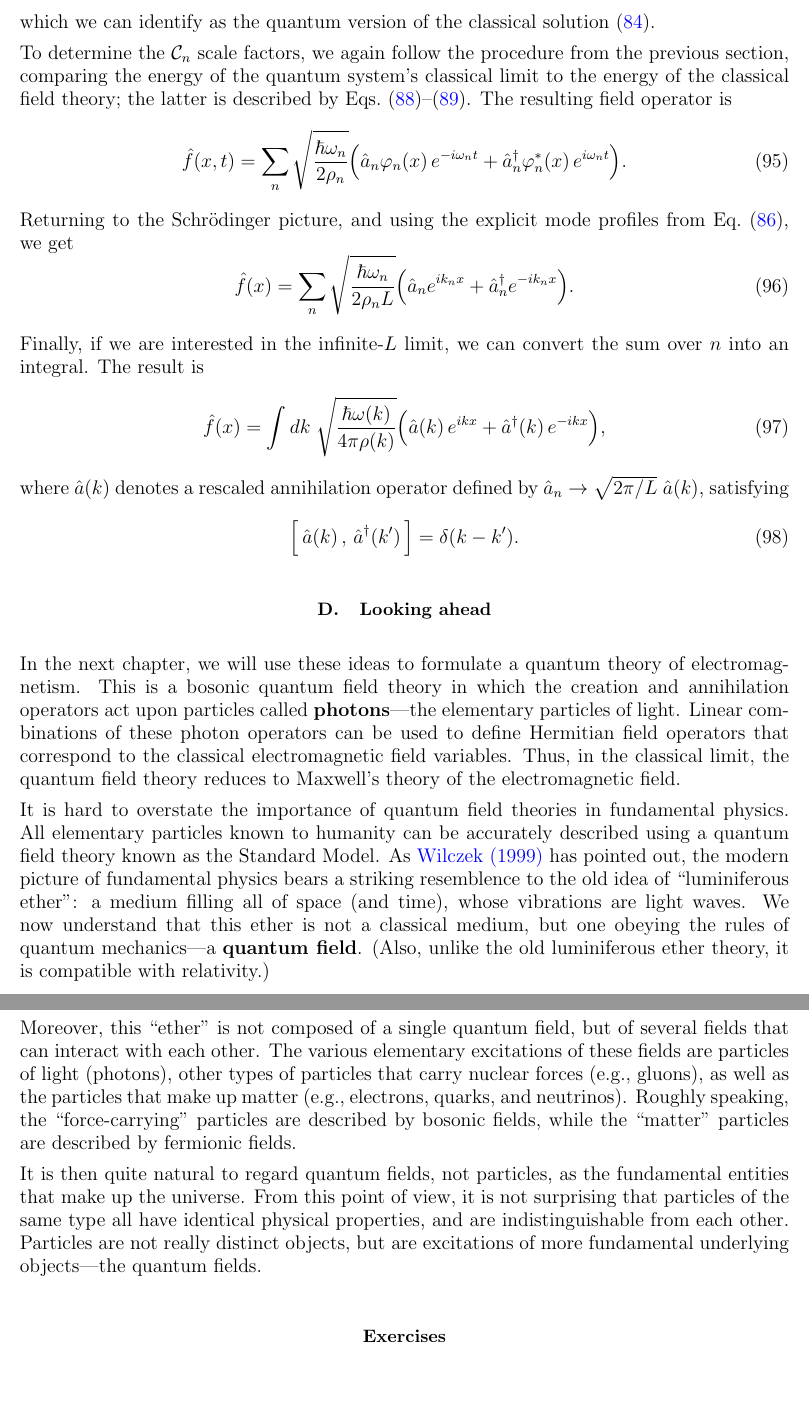
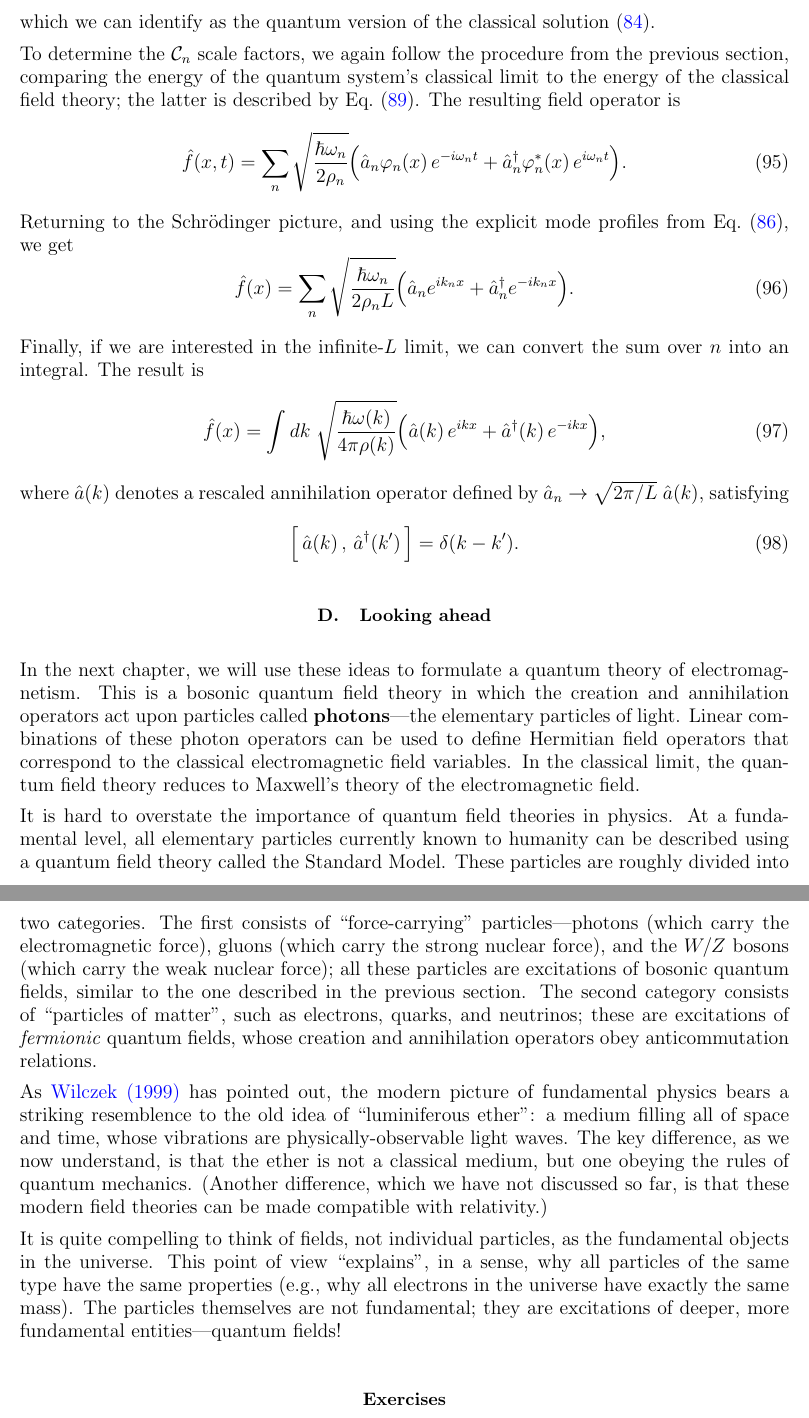
Before and after one commit to seewhydee/ntuphys_nb, a LaTeX paper (PH4401/latex/03_identical_particles.tex): two parts of pages 20 and 21 of 22, joined at a grey line, cut so that both start at the same text, the shorter picture padded with empty space. Compiled offline with pdfLaTeX.

Commit message:
Some typo and text fixes.

```diff
--- a/PH4401/latex/03_identical_particles.tex
+++ b/PH4401/latex/03_identical_particles.tex
@@ -1206,8 +1211,7 @@ which we can identify as the quantum version of the classical solution
 To determine the $\mathcal{C}_n$ scale factors, we again follow the
 procedure from the previous section, comparing the energy of the
 quantum system's classical limit to the energy of the classical field
-theory; the latter is described by
-Eqs.~\eqref{classical_energy_density}--\eqref{classical_energy}.  The
+theory; the latter is described by Eq.~\eqref{classical_energy}.  The
 resulting field operator is
 \begin{equation}
   \hat{f}(x,t) = \sum_n \sqrt{\frac{\hbar\omega_n}{2\rho_n}}
@@ -1243,36 +1247,38 @@ which the creation and annihilation operators act upon particles
 called \textbf{photons}---the elementary particles of light.  Linear
 combinations of these photon operators can be used to define Hermitian
 field operators that correspond to the classical electromagnetic field
-variables.  Thus, in the classical limit, the quantum field theory
-reduces to Maxwell's theory of the electromagnetic field.
+variables.  In the classical limit, the quantum field theory reduces
+to Maxwell's theory of the electromagnetic field.
 
 It is hard to overstate the importance of quantum field theories in
-fundamental physics.  All elementary particles known to humanity can
-be accurately described using a quantum field theory known as the
-Standard Model.  As \hyperref[cite:wilczek]{Wilczek (1999)} has
-pointed out, the modern picture of fundamental physics bears a
-striking resemblence to the old idea of ``luminiferous ether'': a
-medium filling all of space (and time), whose vibrations are light
-waves.  We now understand that this ether is not a classical medium,
-but one obeying the rules of quantum mechanics---a \textbf{quantum
-  field}.  (Also, unlike the old luminiferous ether theory, it is
-compatible with relativity.)
+physics.  At a fundamental level, all elementary particles currently
+known to humanity can be described using a quantum field theory called
+the Standard Model.  These particles are roughly divided into two
+categories.  The first consists of ``force-carrying''
+particles---photons (which carry the electromagnetic force), gluons
+(which carry the strong nuclear force), and the $W/Z$ bosons (which
+carry the weak nuclear force); all these particles are excitations of
+bosonic quantum fields, similar to the one described in the previous
+section.  The second category consists of ``particles of matter'',
+such as electrons, quarks, and neutrinos; these are excitations of
+\textit{fermionic} quantum fields, whose creation and annihilation
+operators obey anticommutation relations.
 
-Moreover, this ``ether'' is not composed of a single quantum field,
-but of several fields that can interact with each other.  The various
-elementary excitations of these fields are particles of light
-(photons), other types of particles that carry nuclear forces (e.g.,
-gluons), as well as the particles that make up matter
-(e.g.,~electrons, quarks, and neutrinos).  Roughly speaking, the
-``force-carrying'' particles are described by bosonic fields, while
-the ``matter'' particles are described by fermionic fields.
+As \hyperref[cite:wilczek]{Wilczek (1999)} has pointed out, the modern
+picture of fundamental physics bears a striking resemblence to the old
+idea of ``luminiferous ether'': a medium filling all of space and
+time, whose vibrations are physically-observable light waves.  The key
+difference, as we now understand, is that the ether is not a classical
+medium, but one obeying the rules of quantum mechanics.  (Another
+difference, which we have not discussed so far, is that these modern
+field theories can be made compatible with relativity.)
 
-It is then quite natural to regard quantum fields, not particles, as
-the fundamental entities that make up the universe.  From this point
-of view, it is not surprising that particles of the same type all have
-identical physical properties, and are indistinguishable from each
-other.  Particles are not really distinct objects, but are excitations
-of more fundamental underlying objects---the quantum fields.
+It is quite compelling to think of fields, not individual particles,
+as the fundamental objects in the universe.  This point of view
+``explains'', in a sense, why all particles of the same type have the
+same properties (e.g., why all electrons in the universe have exactly
+the same mass).  The particles themselves are not fundamental; they
+are excitations of deeper, more fundamental entities---quantum fields!
 
 \section*{Exercises}
 
```
Also changed, not shown: PH4401/latex/03_identical_particles.tex (27 more changed lines).
